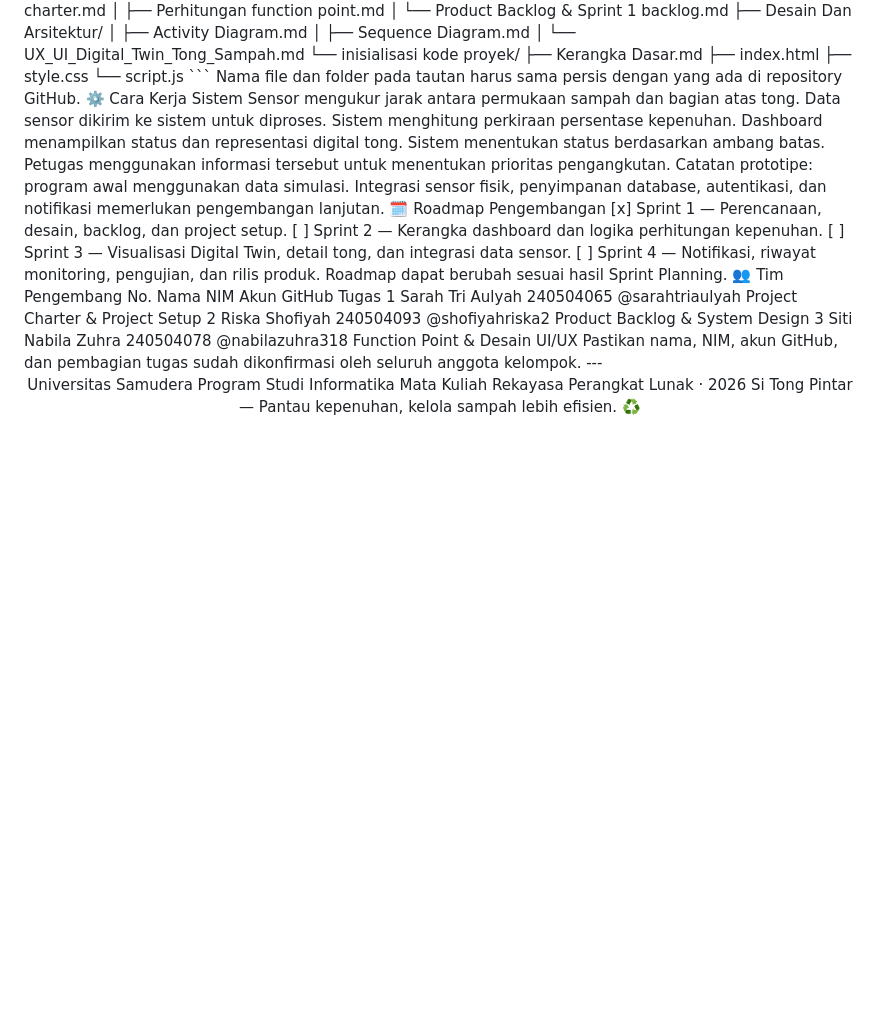
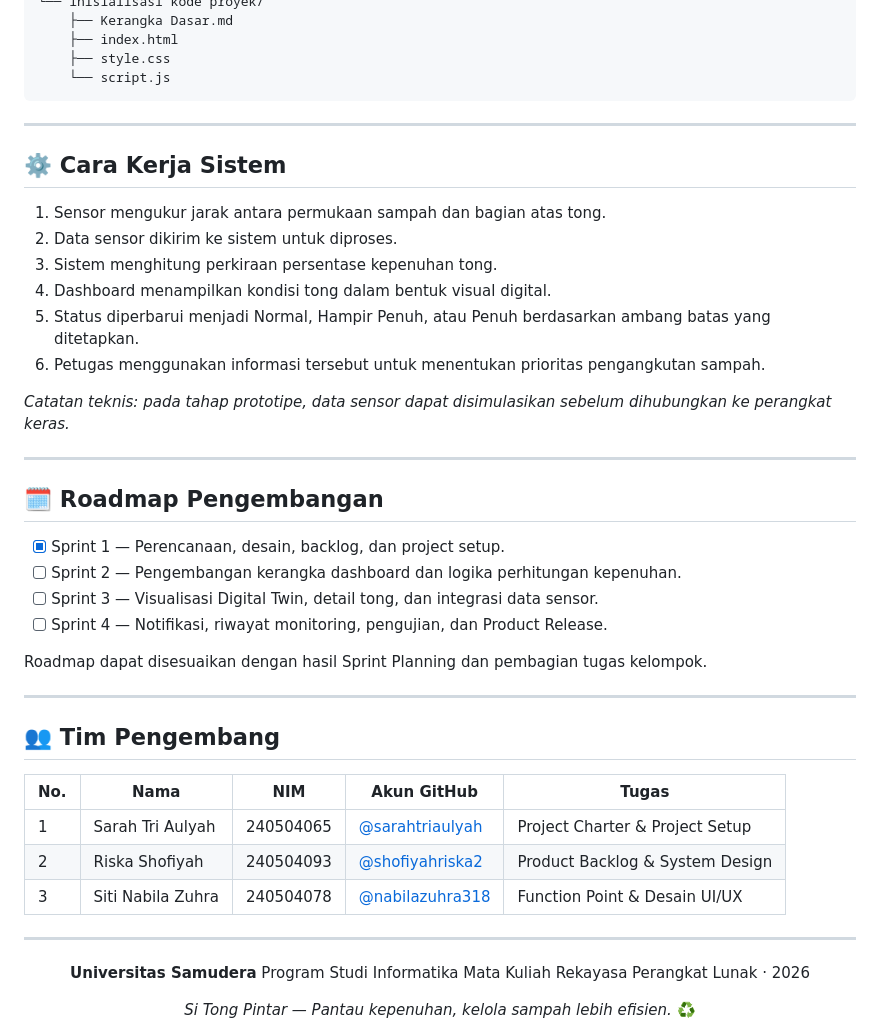
Before and after one commit to sarahtriaulyah/digital-twin-smartbin, a Markdown page: README.md, the part around one of its changes. GitHub-like rendering; blank space fills up the shorter version.

````diff
--- a/README.md
+++ b/README.md
@@ -56,31 +89,49 @@ Sitong-pintar/
     ├── style.css
     └── script.js
 ```
-Nama file dan folder pada tautan harus sama persis dengan yang ada di repository GitHub.
-⚙️ Cara Kerja Sistem
-Sensor mengukur jarak antara permukaan sampah dan bagian atas tong.
-Data sensor dikirim ke sistem untuk diproses.
-Sistem menghitung perkiraan persentase kepenuhan.
-Dashboard menampilkan status dan representasi digital tong.
-Sistem menentukan status berdasarkan ambang batas.
-Petugas menggunakan informasi tersebut untuk menentukan prioritas pengangkutan.
-Catatan prototipe: program awal menggunakan data simulasi. Integrasi sensor fisik, penyimpanan database, autentikasi, dan notifikasi memerlukan pengembangan lanjutan.
-🗓️ Roadmap Pengembangan
-[x] Sprint 1 — Perencanaan, desain, backlog, dan project setup.
-[ ] Sprint 2 — Kerangka dashboard dan logika perhitungan kepenuhan.
-[ ] Sprint 3 — Visualisasi Digital Twin, detail tong, dan integrasi data sensor.
-[ ] Sprint 4 — Notifikasi, riwayat monitoring, pengujian, dan rilis produk.
-Roadmap dapat berubah sesuai hasil Sprint Planning.
-👥 Tim Pengembang
-No.	Nama	NIM	Akun GitHub	Tugas
-1	Sarah Tri Aulyah	240504065	@sarahtriaulyah	Project Charter & Project Setup
-2	Riska Shofiyah	240504093	@shofiyahriska2	Product Backlog & System Design
-3	Siti Nabila Zuhra	240504078	@nabilazuhra318	Function Point & Desain UI/UX
-Pastikan nama, NIM, akun GitHub, dan pembagian tugas sudah dikonfirmasi oleh seluruh anggota kelompok.
+
 ---
+
+## ⚙️ Cara Kerja Sistem
+
+1. Sensor mengukur jarak antara permukaan sampah dan bagian atas tong.
+2. Data sensor dikirim ke sistem untuk diproses.
+3. Sistem menghitung perkiraan persentase kepenuhan tong.
+4. Dashboard menampilkan kondisi tong dalam bentuk visual digital.
+5. Status diperbarui menjadi Normal, Hampir Penuh, atau Penuh berdasarkan ambang batas yang ditetapkan.
+6. Petugas menggunakan informasi tersebut untuk menentukan prioritas pengangkutan sampah.
+
+*Catatan teknis: pada tahap prototipe, data sensor dapat disimulasikan sebelum dihubungkan ke perangkat keras.*
+
+---
+
+## 🗓️ Roadmap Pengembangan
+
+* [x] Sprint 1 — Perencanaan, desain, backlog, dan project setup.
+* [ ] Sprint 2 — Pengembangan kerangka dashboard dan logika perhitungan kepenuhan.
+* [ ] Sprint 3 — Visualisasi Digital Twin, detail tong, dan integrasi data sensor.
+* [ ] Sprint 4 — Notifikasi, riwayat monitoring, pengujian, dan Product Release.
+
+Roadmap dapat disesuaikan dengan hasil Sprint Planning dan pembagian tugas kelompok.
+
+---
+
+## 👥 Tim Pengembang
+
+| No. | Nama              | NIM       | Akun GitHub                                          | Tugas                           |
+| --- | ----------------- | --------- | ---------------------------------------------------- | ------------------------------- |
+| 1   | Sarah Tri Aulyah  | 240504065 | [@sarahtriaulyah](https://github.com/sarahtriaulyah) | Project Charter & Project Setup |
+| 2   | Riska Shofiyah    | 240504093 | [@shofiyahriska2](https://github.com/shofiyahriska2) | Product Backlog & System Design |
+| 3   | Siti Nabila Zuhra | 240504078 | [@nabilazuhra318](https://github.com/nabilazuhra318) | Function Point & Desain UI/UX   |
+
+---
+
 <div align="center">
-Universitas Samudera
+
+**Universitas Samudera**
 Program Studi Informatika
 Mata Kuliah Rekayasa Perangkat Lunak · 2026
-Si Tong Pintar — Pantau kepenuhan, kelola sampah lebih efisien. ♻️
+
+*Si Tong Pintar — Pantau kepenuhan, kelola sampah lebih efisien.* ♻️
+
 </div>
````
Also changed, not shown: other parts of README.md (+69 -36 lines).
